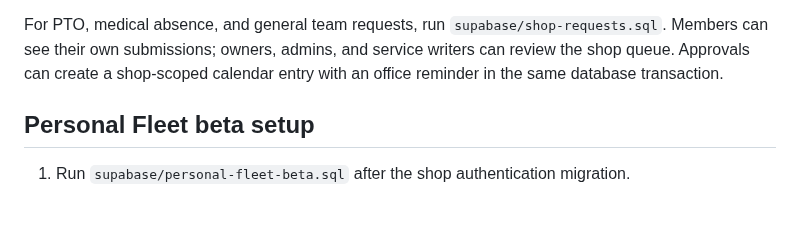
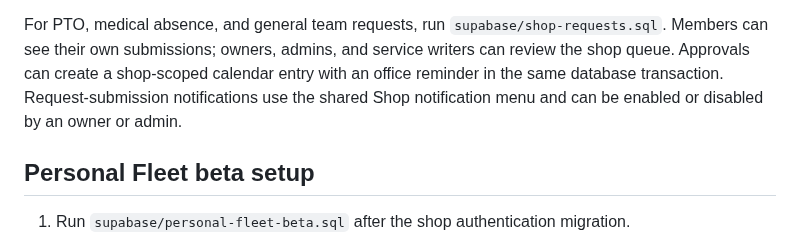
Before and after one commit to Jveslky/Operations-studio-v1, a Markdown page: README.md, the part around the change. GitHub-like rendering; blank space fills up the shorter version.

Commit message:
Notify office of submitted team requests

```diff
--- a/README.md
+++ b/README.md
@@ -120,7 +120,8 @@ For PTO, medical absence, and general team requests, run
 `supabase/shop-requests.sql`. Members can see their own submissions; owners,
 admins, and service writers can review the shop queue. Approvals can create a
 shop-scoped calendar entry with an office reminder in the same database
-transaction.
+transaction. Request-submission notifications use the shared Shop notification
+menu and can be enabled or disabled by an owner or admin.
 
 ## Personal Fleet beta setup
 
```
